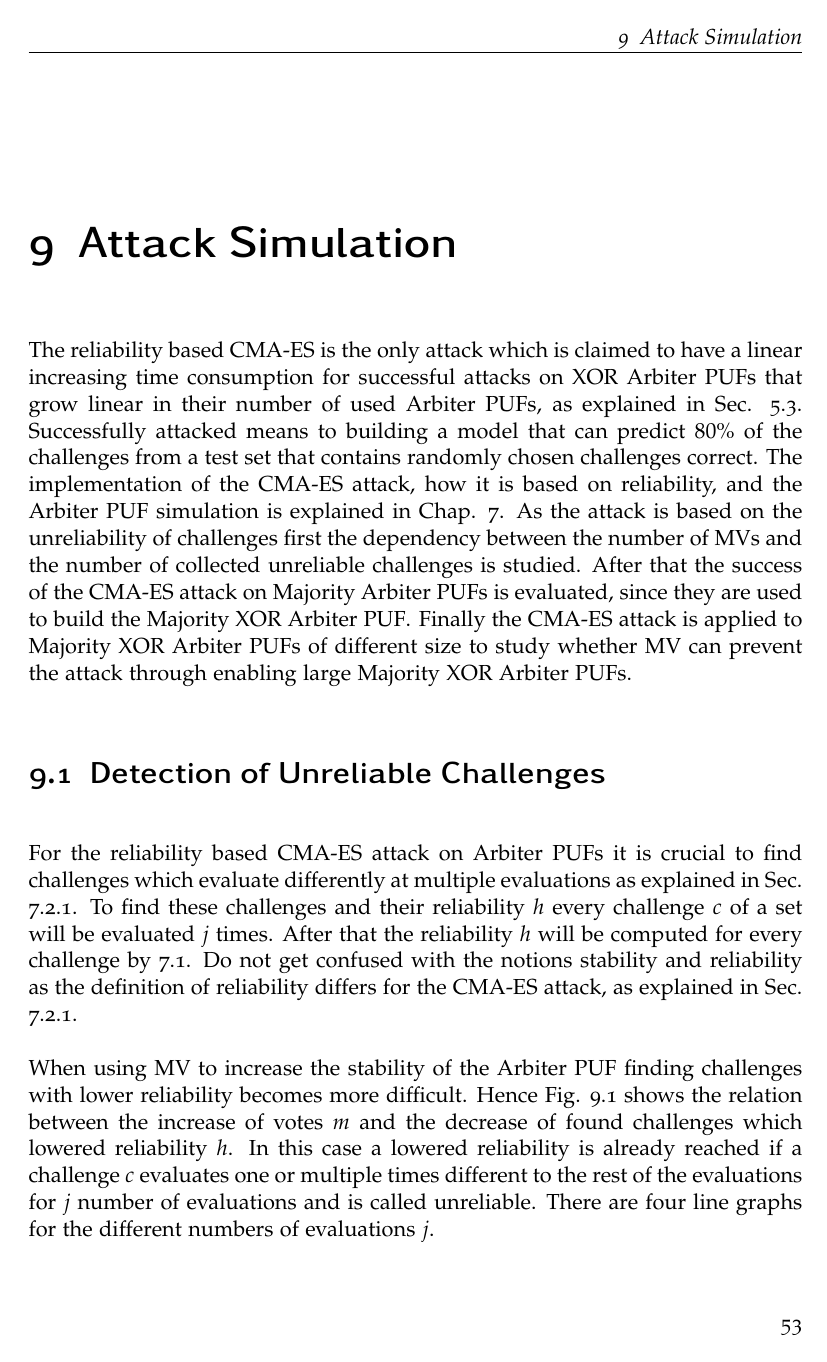
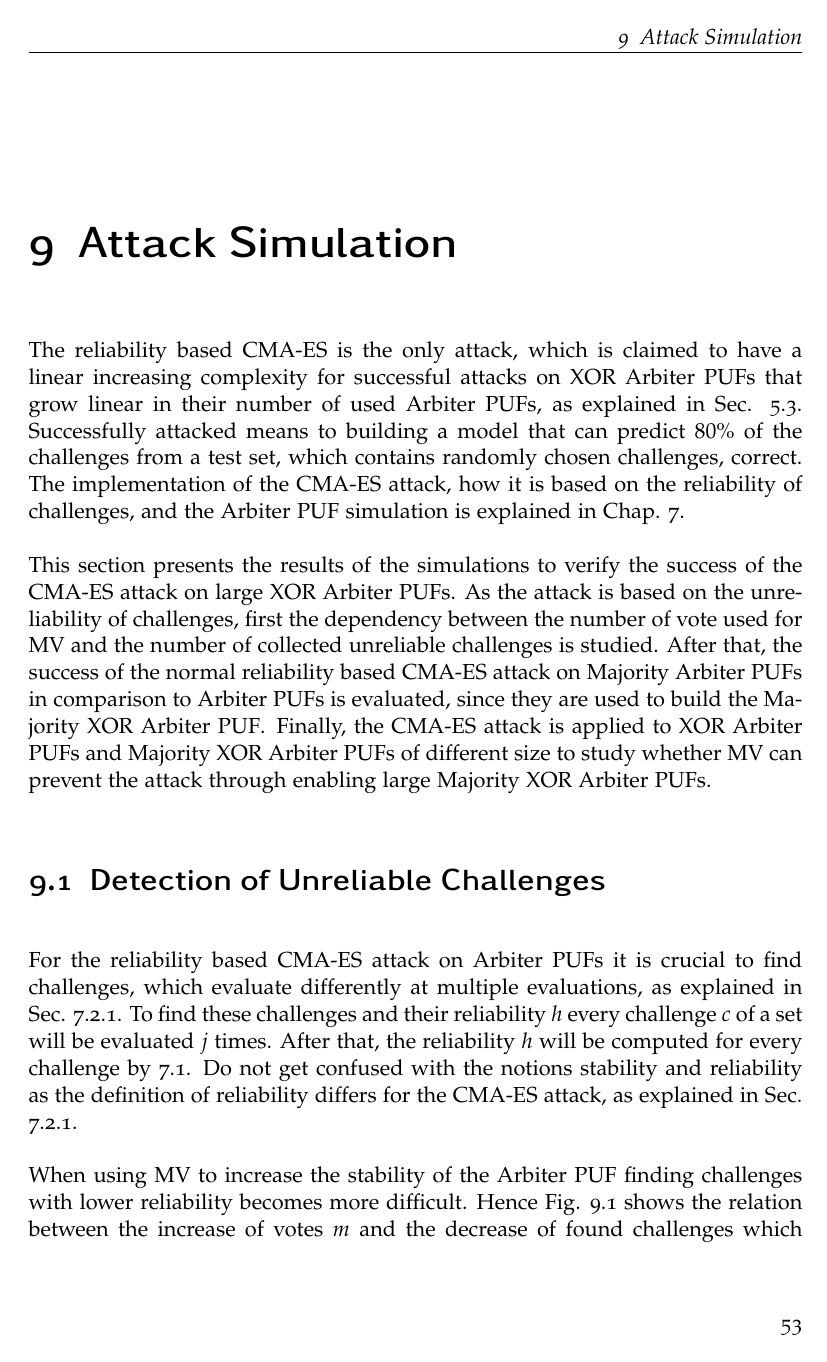
Before and after one commit to maoswald/cs_masters_thesis, a LaTeX thesis (main.tex, which reads chapters/9-attacksimulation.tex): page 63 of 77. Compiled offline with pdfLaTeX; an older LaTeX class or package is replaced by its successor.

Commit message:
2017-01-23-backup-2

```diff
--- a/chapters/9-attacksimulation.tex
+++ b/chapters/9-attacksimulation.tex
@@ -3,12 +3,14 @@
 
 % point out comparison better! check whole chapter
 
-The reliability based \ac{CMA-ES} is the only attack which is claimed to have a linear increasing time consumption for successful attacks on \xpufs that grow linear in their number of used \apufs, as explained in Sec. \ref{sec:essentialattacks}.
-Successfully attacked means to building a model that can predict $80 \%$ of the challenges from a test set that contains randomly chosen challenges correct.
-The implementation of the \ac{CMA-ES} attack, how it is based on reliability, and the \apuf simulation is explained in Chap. \ref{cap:simulationdesign}.
-As the attack is based on the unreliability of challenges first the dependency between the number of \acp{MV} and the number of collected unreliable challenges is studied.
-After that the success of the \ac{CMA-ES} attack on \mpufs is evaluated, since they are used to build the \mxpuf.
-Finally the \ac{CMA-ES} attack is applied to \mxpufs of different size to study whether \ac{MV} can prevent the attack through enabling large \mxpufs.
+The reliability based \ac{CMA-ES} is the only attack, which is claimed to have a linear increasing complexity for successful attacks on \xpufs that grow linear in their number of used \apufs, as explained in Sec. \ref{sec:essentialattacks}.
+Successfully attacked means to building a model that can predict $80 \%$ of the challenges from a test set, which contains randomly chosen challenges, correct.
+The implementation of the \ac{CMA-ES} attack, how it is based on the reliability of challenges, and the \apuf simulation is explained in Chap. \ref{cap:simulationdesign}.
+
+This section presents the results of the simulations to verify the success of the \ac{CMA-ES} attack on large \xpufs.
+As the attack is based on the unreliability of challenges, first the dependency between the number of vote used for \ac{MV} and the number of collected unreliable challenges is studied.
+After that, the success of the normal reliability based \ac{CMA-ES} attack on \mpufs in comparison to \apufs is evaluated, since they are used to build the \mxpuf.
+Finally, the \ac{CMA-ES} attack is applied to \xpufs and \mxpufs of different size to study whether \ac{MV} can prevent the attack through enabling large \mxpufs.
 
 % same configuration as for stability simulation, repeat and ref
 % ref to machine learning design
@@ -17,9 +19,9 @@ Finally the \ac{CMA-ES} attack is applied to \mxpufs of different size to study
 \section{Detection of Unreliable Challenges}
 \label{sec:detectionofunreliablechallenges}
 
-For the reliability based \ac{CMA-ES} attack on \apufs it is crucial to find challenges which evaluate differently at multiple evaluations as explained in Sec. \ref{sec:reliability}.
+For the reliability based \ac{CMA-ES} attack on \apufs it is crucial to find challenges, which evaluate differently at multiple evaluations, as explained in Sec. \ref{sec:reliability}.
 To find these challenges and their reliability $\gls{h}$ every challenge $\gls{c}$ of a set will be evaluated $\gls{j}$ times.
-After that the reliability $\gls{h}$ will be computed for every challenge by \ref{equ:reliability}.
+After that, the reliability $\gls{h}$ will be computed for every challenge by \ref{equ:reliability}.
 Do not get confused with the notions stability and reliability as the definition of reliability differs for the \ac{CMA-ES} attack, as explained in Sec. \ref{sec:reliability}.
 
 When using \ac{MV} to increase the stability of the \apuf finding challenges with lower reliability becomes more difficult.
```
Also changed, not shown: chapters/8-stabilitysimulation.tex (+1 -1 lines), chapters/9-attacksimulation.tex (9 more changed lines).
